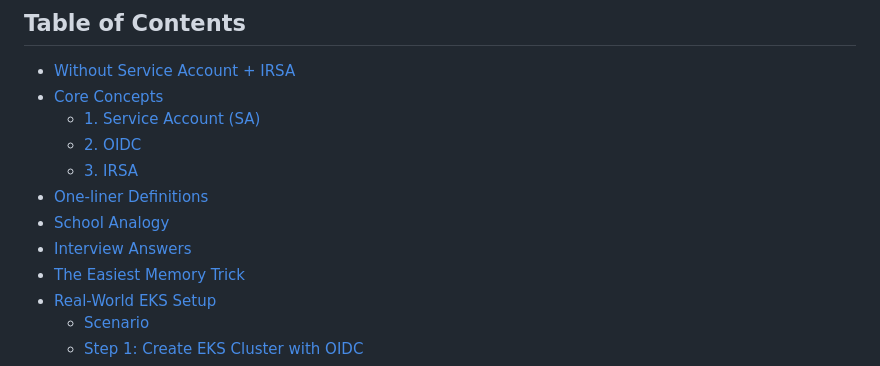
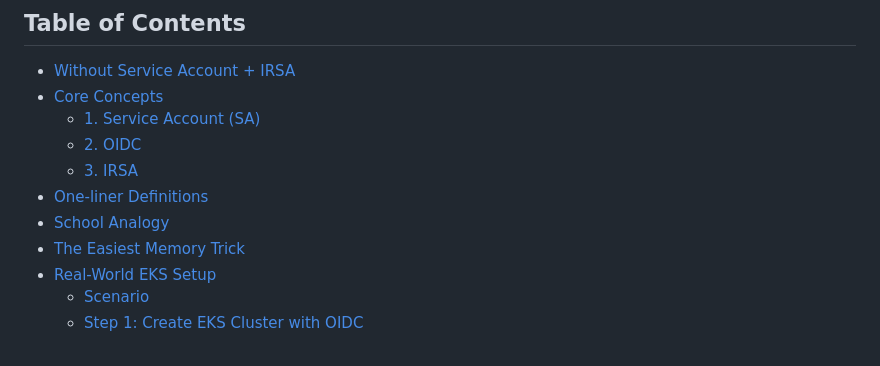
Before and after one commit to GOTTAMREDDY/kubernetes, a Markdown page: IRSA_OIDC_demo.md, the part around the change. GitHub-like rendering.

Commit message:
Developed noted for IRSA demo

```diff
--- a/IRSA_OIDC_demo.md
+++ b/IRSA_OIDC_demo.md
@@ -13,7 +13,6 @@
   - [3. IRSA](#3-irsa)
 - [One-liner Definitions](#one-liner-definitions)
 - [School Analogy](#school-analogy)
-- [Interview Answers](#interview-answers)
 - [The Easiest Memory Trick](#the-easiest-memory-trick)
 - [Real-World EKS Setup](#real-world-eks-setup)
   - [Scenario](#scenario)
```
